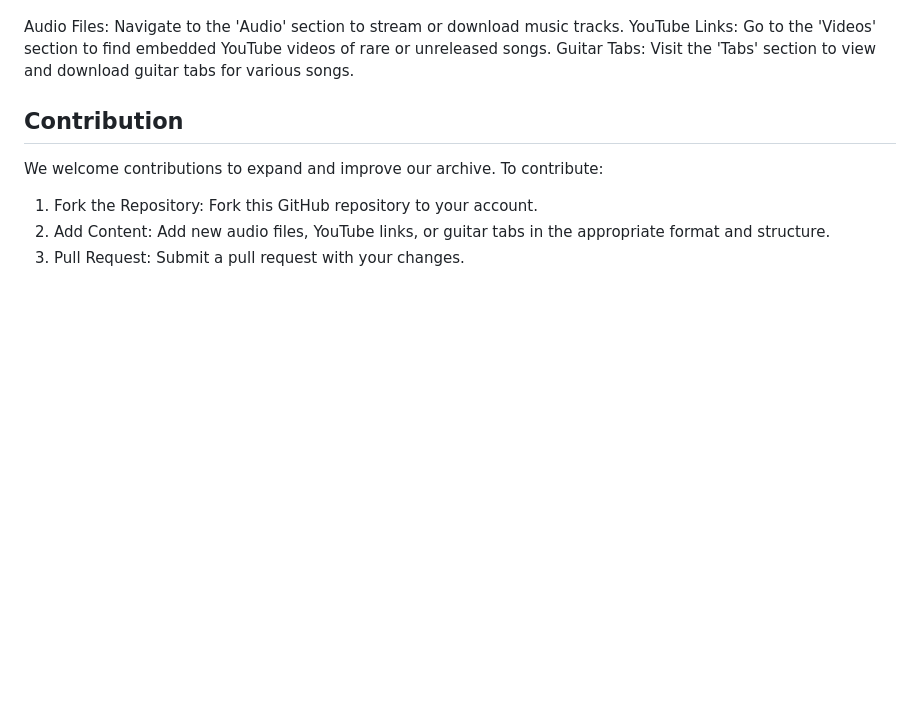
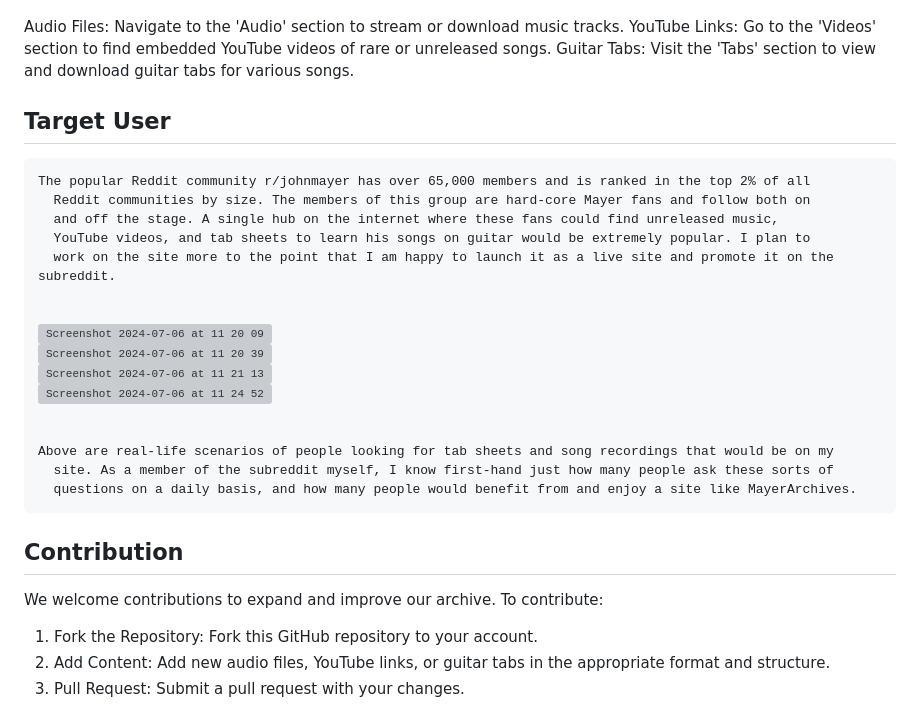
Before and after one commit to lukeromburgh/jm_archives, a Markdown page: README.md, the part around the change printed below. Rendered like a GitHub page; blank space fills up the shorter version; grey boxes are pictures that could not be loaded.

```diff
--- a/README.md
+++ b/README.md
@@ -33,6 +33,23 @@ Audio Files: Navigate to the 'Audio' section to stream or download music tracks.
 YouTube Links: Go to the 'Videos' section to find embedded YouTube videos of rare or unreleased songs.
 Guitar Tabs: Visit the 'Tabs' section to view and download guitar tabs for various songs.
 
+<h2>Target User</h2>
+<pre>
+The popular Reddit community r/johnmayer has over 65,000 members and is ranked in the top 2% of all
+  Reddit communities by size. The members of this group are hard-core Mayer fans and follow both on
+  and off the stage. A single hub on the internet where these fans could find unreleased music,
+  YouTube videos, and tab sheets to learn his songs on guitar would be extremely popular. I plan to
+  work on the site more to the point that I am happy to launch it as a live site and promote it on the subreddit.
+<br>
+<img width="755" alt="Screenshot 2024-07-06 at 11 20 09" src="https://github.com/lukeromburgh/jm_archives/assets/173364172/3142e3c6-186e-438c-8b94-bc41ccb07fde">
+<img width="760" alt="Screenshot 2024-07-06 at 11 20 39" src="https://github.com/lukeromburgh/jm_archives/assets/173364172/29a15b4e-201e-40af-a453-e44d6448a2b9">
+<img width="751" alt="Screenshot 2024-07-06 at 11 21 13" src="https://github.com/lukeromburgh/jm_archives/assets/173364172/766cea14-c929-444d-bb84-6990923925eb">
+<img width="760" alt="Screenshot 2024-07-06 at 11 24 52" src="https://github.com/lukeromburgh/jm_archives/assets/173364172/6b9c2882-5f57-481b-8a92-fe4fe88c75cf">
+<br>
+Above are real-life scenarios of people looking for tab sheets and song recordings that would be on my
+  site. As a member of the subreddit myself, I know first-hand just how many people ask these sorts of
+  questions on a daily basis, and how many people would benefit from and enjoy a site like MayerArchives.
+</pre>
 
 <h2>Contribution</h2>
 
```
Also changed, not shown: other parts of README.md (+35 -0 lines).
